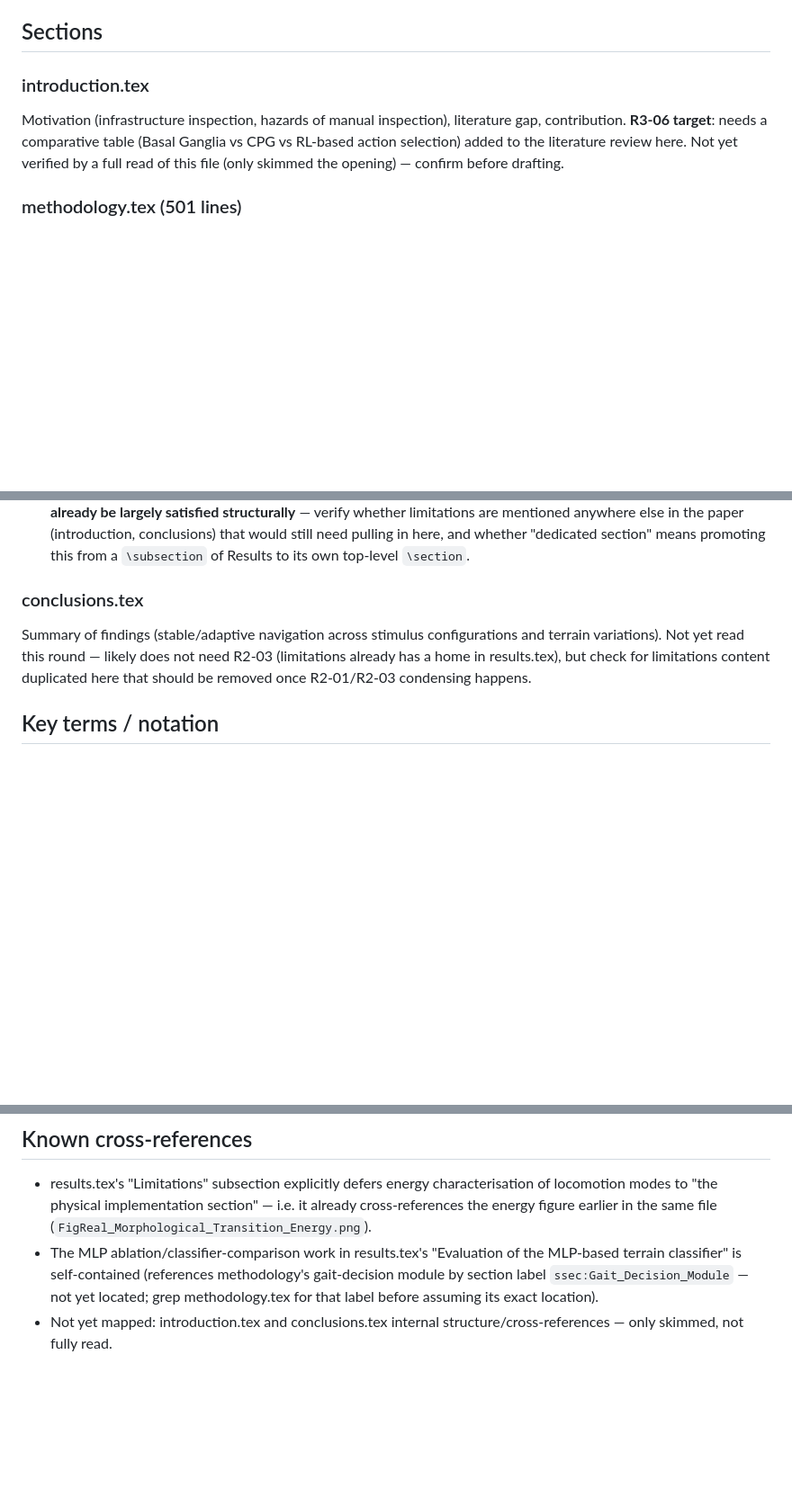
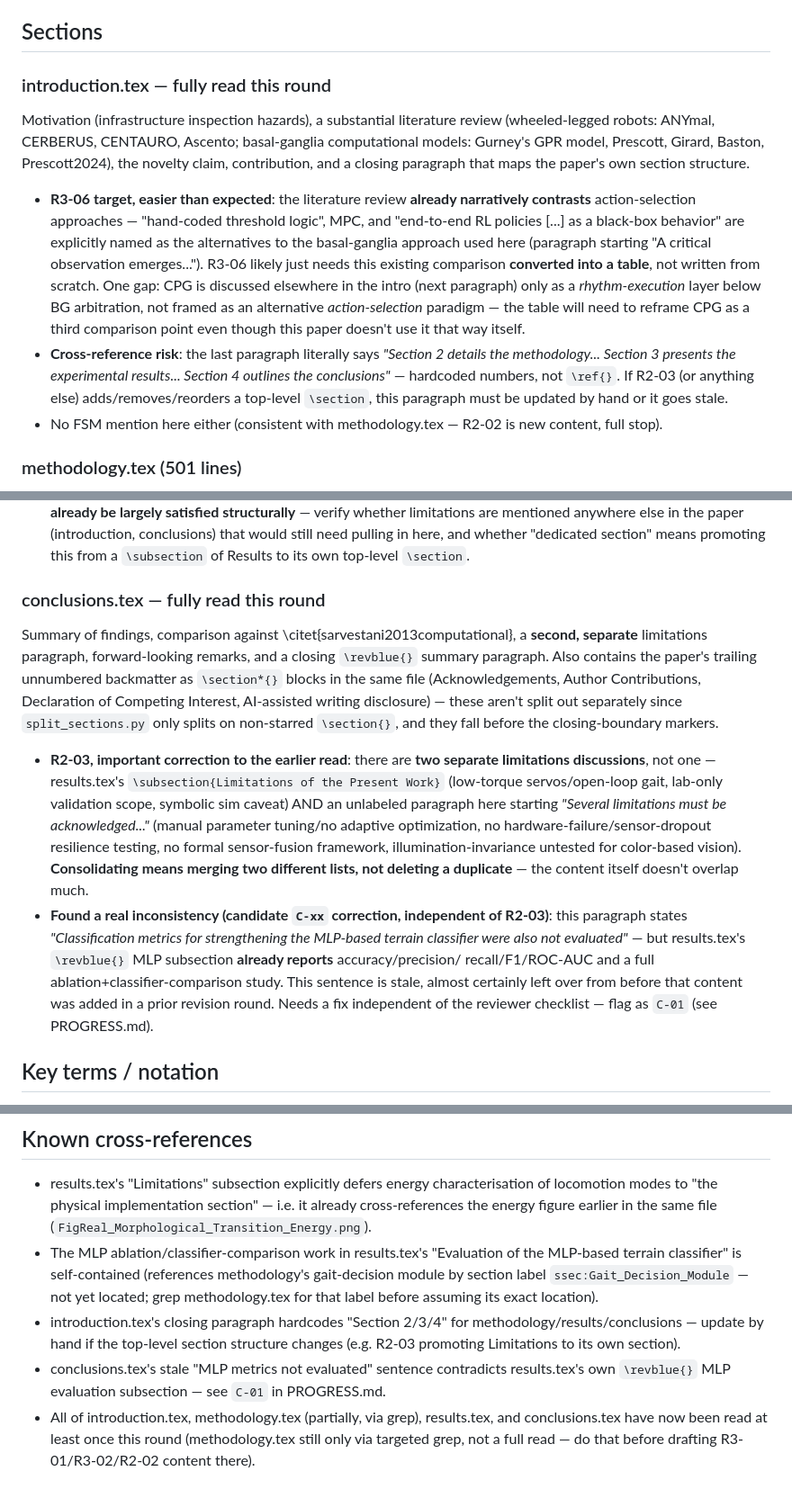
Before and after one commit to Deivs117/paper-revision, a Markdown page: OUTLINE.md, 3 parts joined by grey strips. Shown at 90% size. Drawn GitHub-style; blank space fills up the shorter version.

Commit message:
docs: refine OUTLINE.md/PROGRESS.md after full read of introduction.tex and conclusions.tex
Key findings:
- R3-06 is much cheaper than assumed: the literature comparison (threshold logic / MPC / RL
  vs basal ganglia) already exists narratively in introduction.tex, likely just needs a table.
- R2-03 needs merging TWO distinct limitations discussions (results.tex + conclusions.tex),
  not just relocating one.
- Found a real factual inconsistency: conclusions.tex claims MLP classifier metrics were
  'not evaluated', contradicting results.tex's own already-present MLP evaluation subsection.
  Logged as C-01, independent of the reviewer checklist.
- introduction.tex hardcodes 'Section 2/3/4' (not \ref{}) -- flagged as a cross-reference
  risk if the top-level section structure changes.

```diff
--- a/OUTLINE.md
+++ b/OUTLINE.md
@@ -15,11 +15,25 @@ told otherwise.
 
 ## Sections
 
-### introduction.tex
-Motivation (infrastructure inspection, hazards of manual inspection), literature gap, contribution.
-**R3-06 target**: needs a comparative table (Basal Ganglia vs CPG vs RL-based action selection) added
-to the literature review here. Not yet verified by a full read of this file (only skimmed the
-opening) — confirm before drafting.
+### introduction.tex — fully read this round
+Motivation (infrastructure inspection hazards), a substantial literature review (wheeled-legged
+robots: ANYmal, CERBERUS, CENTAURO, Ascento; basal-ganglia computational models: Gurney's GPR model,
+Prescott, Girard, Baston, Prescott2024), the novelty claim, contribution, and a closing paragraph that
+maps the paper's own section structure.
+
+- **R3-06 target, easier than expected**: the literature review **already narratively contrasts**
+  action-selection approaches — "hand-coded threshold logic", MPC, and "end-to-end RL policies [...]
+  as a black-box behavior" are explicitly named as the alternatives to the basal-ganglia approach used
+  here (paragraph starting "A critical observation emerges..."). R3-06 likely just needs this existing
+  comparison **converted into a table**, not written from scratch. One gap: CPG is discussed elsewhere
+  in the intro (next paragraph) only as a *rhythm-execution* layer below BG arbitration, not framed as
+  an alternative *action-selection* paradigm — the table will need to reframe CPG as a third
+  comparison point even though this paper doesn't use it that way itself.
+- **Cross-reference risk**: the last paragraph literally says *"Section 2 details the methodology...
+  Section 3 presents the experimental results... Section 4 outlines the conclusions"* — hardcoded
+  numbers, not `\ref{}`. If R2-03 (or anything else) adds/removes/reorders a top-level `\section`,
+  this paragraph must be updated by hand or it goes stale.
+- No FSM mention here either (consistent with methodology.tex — R2-02 is new content, full stop).
 
 ### methodology.tex (501 lines)
 Four components: (1) robot morphology/transformation, (2) Gazebo simulation setup, (3) neuronal
@@ -80,11 +94,27 @@ by a **Quantitative Performance Analysis (Physical)** subsection and a **Limitat
   (introduction, conclusions) that would still need pulling in here, and whether "dedicated section"
   means promoting this from a `\subsection` of Results to its own top-level `\section`.
 
-### conclusions.tex
-Summary of findings (stable/adaptive navigation across stimulus configurations and terrain
-variations). Not yet read this round — likely does not need R2-03 (limitations already has a home in
-results.tex), but check for limitations content duplicated here that should be removed once R2-01/R2-03
-condensing happens.
+### conclusions.tex — fully read this round
+Summary of findings, comparison against \citet{sarvestani2013computational}, a **second, separate**
+limitations paragraph, forward-looking remarks, and a closing `\revblue{}` summary paragraph. Also
+contains the paper's trailing unnumbered backmatter as `\section*{}` blocks in the same file
+(Acknowledgements, Author Contributions, Declaration of Competing Interest, AI-assisted writing
+disclosure) — these aren't split out separately since `split_sections.py` only splits on non-starred
+`\section{}`, and they fall before the closing-boundary markers.
+
+- **R2-03, important correction to the earlier read**: there are **two separate limitations
+  discussions**, not one — results.tex's `\subsection{Limitations of the Present Work}` (low-torque
+  servos/open-loop gait, lab-only validation scope, symbolic sim caveat) AND an unlabeled paragraph
+  here starting *"Several limitations must be acknowledged..."* (manual parameter tuning/no adaptive
+  optimization, no hardware-failure/sensor-dropout resilience testing, no formal sensor-fusion
+  framework, illumination-invariance untested for color-based vision). **Consolidating means merging
+  two different lists, not deleting a duplicate** — the content itself doesn't overlap much.
+- **Found a real inconsistency (candidate `C-xx` correction, independent of R2-03)**: this paragraph
+  states *"Classification metrics for strengthening the MLP-based terrain classifier were also not
+  evaluated"* — but results.tex's `\revblue{}` MLP subsection **already reports** accuracy/precision/
+  recall/F1/ROC-AUC and a full ablation+classifier-comparison study. This sentence is stale, almost
+  certainly left over from before that content was added in a prior revision round. Needs a fix
+  independent of the reviewer checklist — flag as `C-01` (see PROGRESS.md).
 
 ## Key terms / notation
 - WTA = Winner-Take-All (the basal ganglia's arbitration mechanism — methodology.tex, "Basal Ganglia
@@ -106,5 +136,11 @@ condensing happens.
   classifier" is self-contained (references methodology's gait-decision module by section label
   `ssec:Gait_Decision_Module` — not yet located; grep methodology.tex for that label before assuming
   its exact location).
-- Not yet mapped: introduction.tex and conclusions.tex internal structure/cross-references — only
-  skimmed, not fully read.
+- introduction.tex's closing paragraph hardcodes "Section 2/3/4" for methodology/results/conclusions —
+  update by hand if the top-level section structure changes (e.g. R2-03 promoting Limitations to its
+  own section).
+- conclusions.tex's stale "MLP metrics not evaluated" sentence contradicts results.tex's own
+  `\revblue{}` MLP evaluation subsection — see `C-01` in PROGRESS.md.
+- All of introduction.tex, methodology.tex (partially, via grep), results.tex, and conclusions.tex have
+  now been read at least once this round (methodology.tex still only via targeted grep, not a full
+  read — do that before drafting R3-01/R3-02/R2-02 content there).
```
Also changed, not shown: PROGRESS.md (+3 -2 lines).
